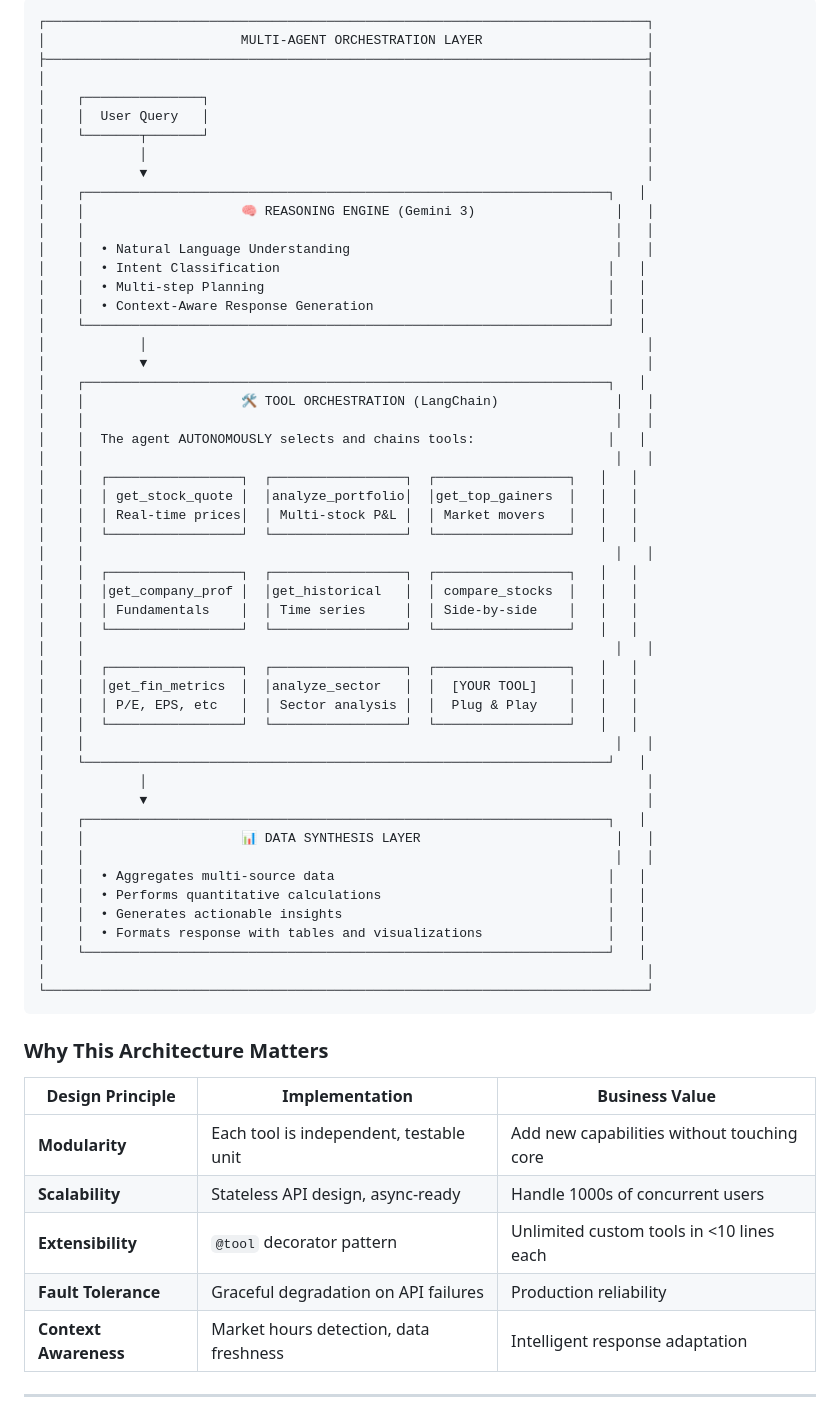
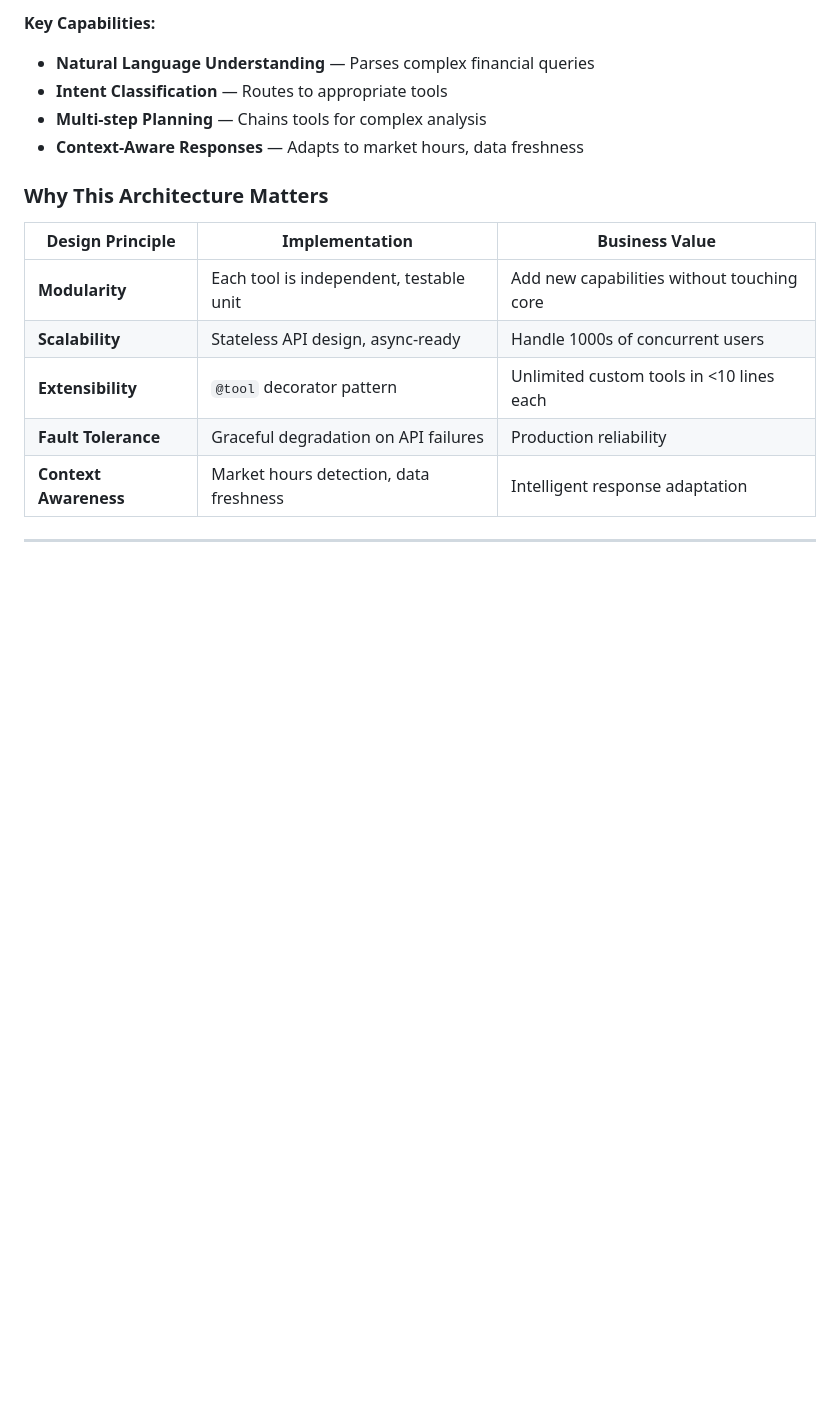
Before and after one commit to akshaysapkale007/Quantitative-Finance-AI-Agent, a Markdown page: README.md, the part around one of its changes. Rendered like a GitHub page; blank space fills up the shorter version.

````diff
--- a/README.md
+++ b/README.md
@@ -110,57 +132,11 @@ FinAI implements a **production-grade multi-agent system** using the ReAct (Reas
 ```
-┌─────────────────────────────────────────────────────────────────────────────┐
-│                         MULTI-AGENT ORCHESTRATION LAYER                     │
-├─────────────────────────────────────────────────────────────────────────────┤
-│                                                                             │
-│    ┌───────────────┐                                                        │
-│    │  User Query   │                                                        │
-│    └───────┬───────┘                                                        │
-│            │                                                                │
-│            ▼                                                                │
-│    ┌───────────────────────────────────────────────────────────────────┐   │
-│    │                    🧠 REASONING ENGINE (Gemini 3)                  │   │
-│    │                                                                    │   │
-│    │  • Natural Language Understanding                                  │   │
-│    │  • Intent Classification                                          │   │
-│    │  • Multi-step Planning                                            │   │
-│    │  • Context-Aware Response Generation                              │   │
-│    └───────────────────────────────────────────────────────────────────┘   │
-│            │                                                                │
-│            ▼                                                                │
-│    ┌───────────────────────────────────────────────────────────────────┐   │
-│    │                    🛠️ TOOL ORCHESTRATION (LangChain)               │   │
-│    │                                                                    │   │
-│    │  The agent AUTONOMOUSLY selects and chains tools:                 │   │
-│    │                                                                    │   │
-│    │  ┌─────────────────┐  ┌─────────────────┐  ┌─────────────────┐   │   │
-│    │  │ get_stock_quote │  │analyze_portfolio│  │get_top_gainers  │   │   │
-│    │  │ Real-time prices│  │ Multi-stock P&L │  │ Market movers   │   │   │
-│    │  └─────────────────┘  └─────────────────┘  └─────────────────┘   │   │
-│    │                                                                    │   │
-│    │  ┌─────────────────┐  ┌─────────────────┐  ┌─────────────────┐   │   │
-│    │  │get_company_prof │  │get_historical   │  │ compare_stocks  │   │   │
-│    │  │ Fundamentals    │  │ Time series     │  │ Side-by-side    │   │   │
-│    │  └─────────────────┘  └─────────────────┘  └─────────────────┘   │   │
-│    │                                                                    │   │
-│    │  ┌─────────────────┐  ┌─────────────────┐  ┌─────────────────┐   │   │
-│    │  │get_fin_metrics  │  │analyze_sector   │  │  [YOUR TOOL]    │   │   │
-│    │  │ P/E, EPS, etc   │  │ Sector analysis │  │  Plug & Play    │   │   │
-│    │  └─────────────────┘  └─────────────────┘  └─────────────────┘   │   │
-│    │                                                                    │   │
-│    └───────────────────────────────────────────────────────────────────┘   │
-│            │                                                                │
-│            ▼                                                                │
-│    ┌───────────────────────────────────────────────────────────────────┐   │
-│    │                    📊 DATA SYNTHESIS LAYER                         │   │
-│    │                                                                    │   │
-│    │  • Aggregates multi-source data                                   │   │
-│    │  • Performs quantitative calculations                             │   │
-│    │  • Generates actionable insights                                  │   │
-│    │  • Formats response with tables and visualizations                │   │
-│    └───────────────────────────────────────────────────────────────────┘   │
-│                                                                             │
-└─────────────────────────────────────────────────────────────────────────────┘
-```
+
+**Key Capabilities:**
+- **Natural Language Understanding** — Parses complex financial queries
+- **Intent Classification** — Routes to appropriate tools
+- **Multi-step Planning** — Chains tools for complex analysis
+- **Context-Aware Responses** — Adapts to market hours, data freshness
+
 
 ### Why This Architecture Matters
 
````
Also changed, not shown: other parts of README.md (+22 -0 lines).
